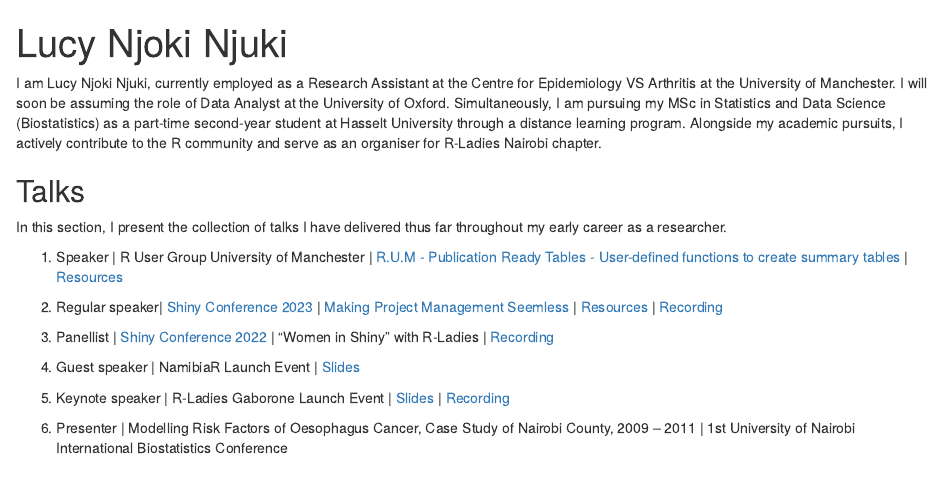
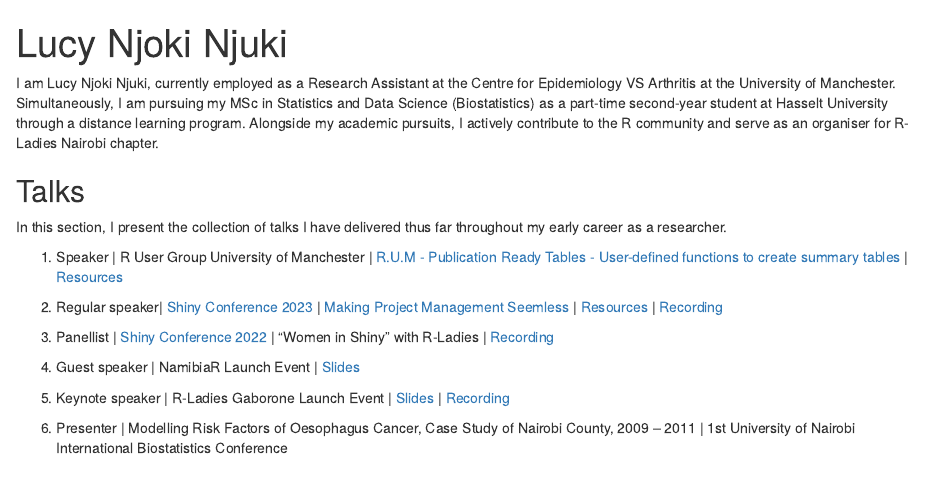
Before and after one commit to LucyNjokiNjuki/lucynjokinjuki, an R Markdown document (index.Rmd): the page in a window 1100 px wide, from its top. Rendered offline with R 4.5, knitr and Pandoc, with nearby package versions; drawn as R Markdown's standard HTML page in place of the format the file asks for.

Commit message:
Commit from RStudio: a slight change done

```diff
--- a/index.Rmd
+++ b/index.Rmd
@@ -16,7 +16,7 @@ output:
   postcards::solana
 ---
 
-I am Lucy Njoki Njuki, currently employed as a Research Assistant at the Centre for Epidemiology VS Arthritis at the University of Manchester. I will soon be assuming the role of Data Analyst at the University of Oxford. Simultaneously, I am pursuing my MSc in Statistics and Data Science (Biostatistics) as a part-time second-year student at Hasselt University through a distance learning program. Alongside my academic pursuits, I actively contribute to the R community and serve as an organiser for R-Ladies Nairobi chapter.
+I am Lucy Njoki Njuki, currently employed as a Research Assistant at the Centre for Epidemiology VS Arthritis at the University of Manchester. Simultaneously, I am pursuing my MSc in Statistics and Data Science (Biostatistics) as a part-time second-year student at Hasselt University through a distance learning program. Alongside my academic pursuits, I actively contribute to the R community and serve as an organiser for R-Ladies Nairobi chapter.
 
 
 ## Talks
```
Also changed, not shown: index.html.
